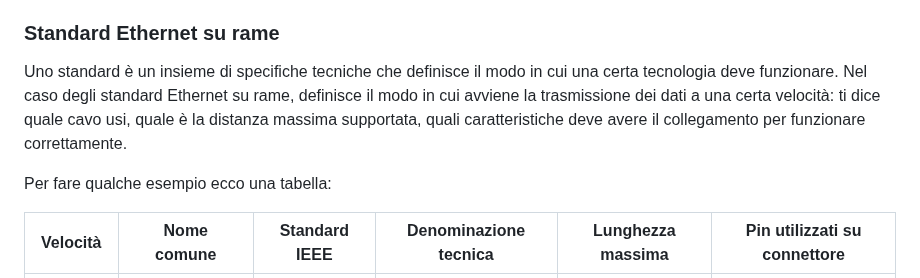
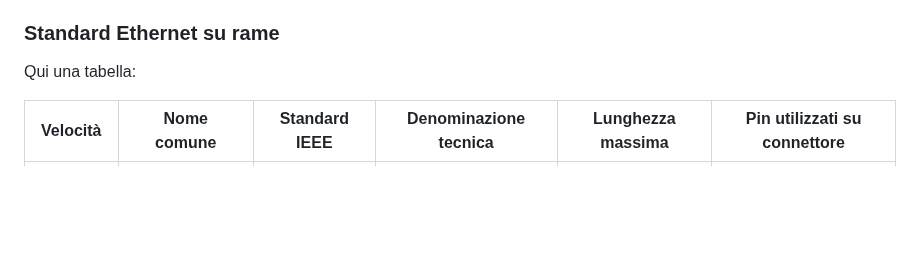
Before and after one commit to GastricBoar/MyNotes, a Markdown page: Cavo Ethernet (su rame).md, the part around the change. Drawn GitHub-style; blank space fills up the shorter version.

```diff
--- a/Cavo Ethernet (su rame).md
+++ b/Cavo Ethernet (su rame).md
@@ -122,9 +122,7 @@ Categorie che classificano la prestazione dei cavi su indici come velocità, dis
 Questi dati li trovi sulla scatola del cavo, ma attenzione: i furbi furbi venditori potrebbero utilizzare un loro sistema interno di CAT che non corrisponde in maniera diretta alle vere diciture CAT, es. il CAT 6e di una certa compagnia di cavi potrebbe corrispondere al CAT 6 dello standard internazionale, quindi è compito tuo tradurre l'indice del venditore nel suo corrispettivo internazionale.
 
 ### Standard Ethernet su rame
-Uno standard è un insieme di specifiche tecniche che definisce il modo in cui una certa tecnologia deve funzionare. Nel caso degli standard Ethernet su rame, definisce il modo in cui avviene la trasmissione dei dati a una certa velocità: ti dice quale cavo usi, quale è la distanza massima supportata, quali caratteristiche deve avere il collegamento per funzionare correttamente.
-
-Per fare qualche esempio ecco una tabella:
+Qui una tabella:
 
 | Velocità | Nome comune         | Standard IEEE | Denominazione tecnica | Lunghezza massima | Pin utilizzati su connettore |
 | -------- | ------------------- | ------------- | --------------------- | ----------------- | ---------------------------- |
```
Also changed, not shown: Cavo Ethernet (in fibra ottica).md (+31 -11 lines), Standard Ethernet.md (added, +15 -0 lines), Utilities/Media/Pasted image 20261014211941.png (added).
